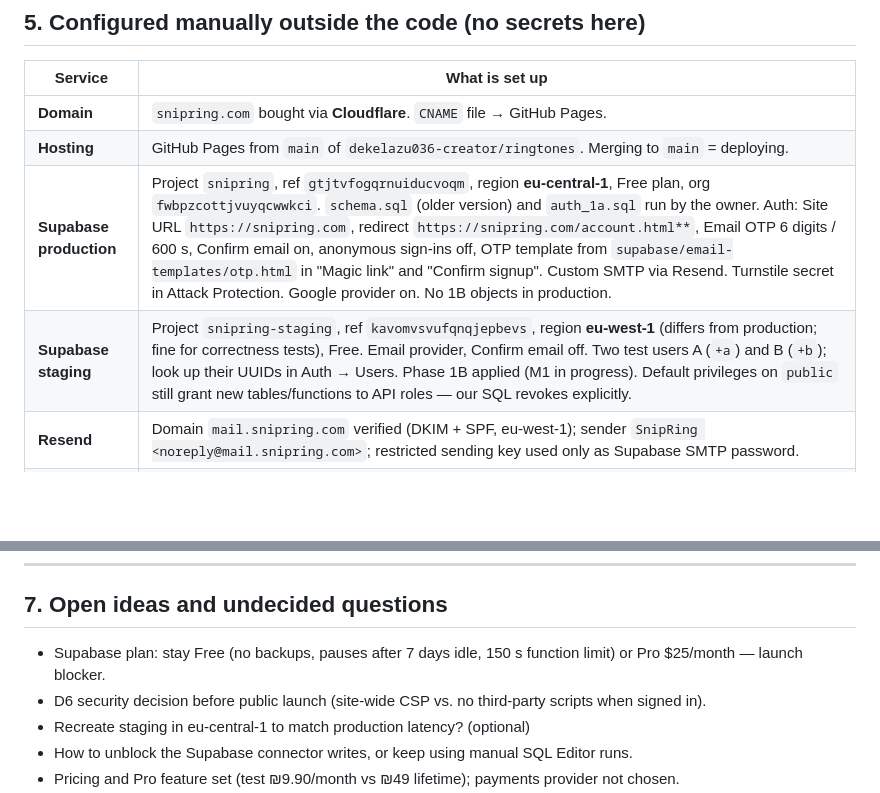
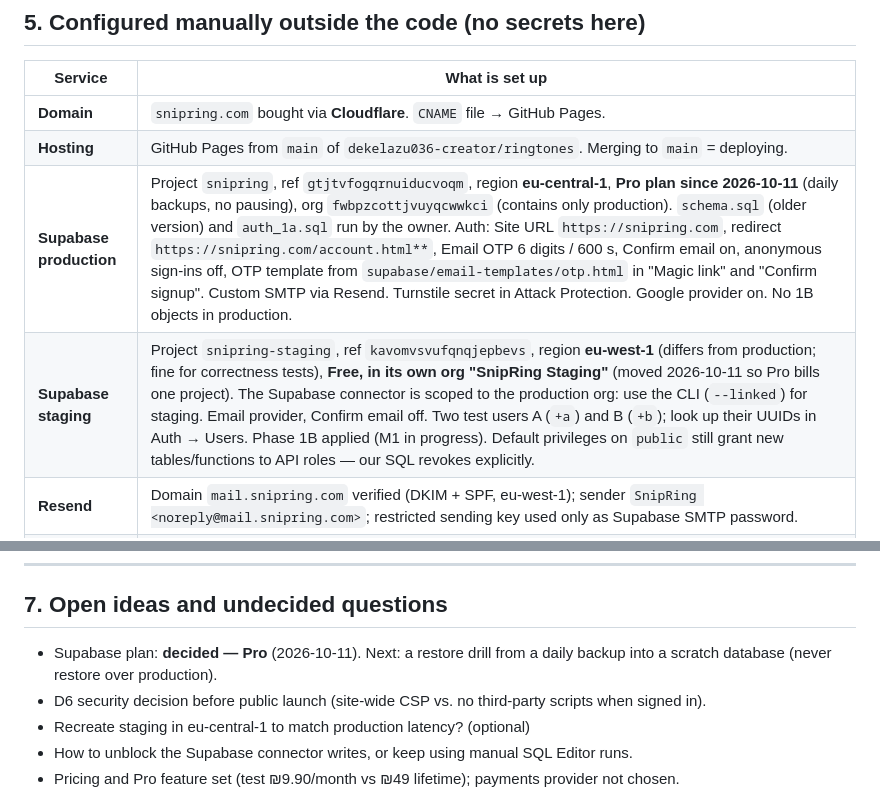
Before and after one commit to dekelazu036-creator/ringtones, a Markdown page: CLAUDE.md, 2 parts joined by grey strips. Rendered like a GitHub page; blank space fills up the shorter version.

Commit message:
CLAUDE.md: production on Pro, staging moved to its own free org
Co-Authored-By: Claude Opus 5.5 <noreply@anthropic.com>

```diff
--- a/CLAUDE.md
+++ b/CLAUDE.md
@@ -185,8 +185,8 @@ Spec: branch `docs/snipring-master-spec-v1` → `docs/SnipRing_Handoff/` (Core F
 |---|---|
 | **Domain** | `snipring.com` bought via **Cloudflare**. `CNAME` file → GitHub Pages. |
 | **Hosting** | GitHub Pages from `main` of `dekelazu036-creator/ringtones`. Merging to `main` = deploying. |
-| **Supabase production** | Project `snipring`, ref `gtjtvfogqrnuiducvoqm`, region **eu-central-1**, Free plan, org `fwbpzcottjvuyqcwwkci`. `schema.sql` (older version) and `auth_1a.sql` run by the owner. Auth: Site URL `https://snipring.com`, redirect `https://snipring.com/account.html**`, Email OTP 6 digits / 600 s, Confirm email on, anonymous sign-ins off, OTP template from `supabase/email-templates/otp.html` in "Magic link" and "Confirm signup". Custom SMTP via Resend. Turnstile secret in Attack Protection. Google provider on. No 1B objects in production. |
-| **Supabase staging** | Project `snipring-staging`, ref `kavomvsvufqnqjepbevs`, region **eu-west-1** (differs from production; fine for correctness tests), Free. Email provider, Confirm email off. Two test users A (`+a`) and B (`+b`); look up their UUIDs in Auth → Users. Phase 1B applied (M1 in progress). Default privileges on `public` still grant new tables/functions to API roles — our SQL revokes explicitly. |
+| **Supabase production** | Project `snipring`, ref `gtjtvfogqrnuiducvoqm`, region **eu-central-1**, **Pro plan since 2026-10-11** (daily backups, no pausing), org `fwbpzcottjvuyqcwwkci` (contains only production). `schema.sql` (older version) and `auth_1a.sql` run by the owner. Auth: Site URL `https://snipring.com`, redirect `https://snipring.com/account.html**`, Email OTP 6 digits / 600 s, Confirm email on, anonymous sign-ins off, OTP template from `supabase/email-templates/otp.html` in "Magic link" and "Confirm signup". Custom SMTP via Resend. Turnstile secret in Attack Protection. Google provider on. No 1B objects in production. |
+| **Supabase staging** | Project `snipring-staging`, ref `kavomvsvufqnqjepbevs`, region **eu-west-1** (differs from production; fine for correctness tests), **Free, in its own org "SnipRing Staging"** (moved 2026-10-11 so Pro bills one project). The Supabase connector is scoped to the production org: use the CLI (`--linked`) for staging. Email provider, Confirm email off. Two test users A (`+a`) and B (`+b`); look up their UUIDs in Auth → Users. Phase 1B applied (M1 in progress). Default privileges on `public` still grant new tables/functions to API roles — our SQL revokes explicitly. |
 | **Resend** | Domain `mail.snipring.com` verified (DKIM + SPF, eu-west-1); sender `SnipRing <noreply@mail.snipring.com>`; restricted sending key used only as Supabase SMTP password. |
 | **Cloudflare Turnstile** | Widget "SnipRing auth", Managed, hostname `snipring.com`; public site key `0x4AAAAAAFQ0O8x3Ke3kRuTq` in `config.js`. |
 | **Google Cloud** | Project "SnipRing", OAuth consent External, **In production**, basic scopes, web client with origin `https://snipring.com` + Supabase callback. Consent screen shows the Supabase domain (custom auth domain is a paid add-on). |
@@ -234,7 +234,7 @@ R1 closed on staging (9.2 MiB upload OK, 11 MiB refused promptly) · R2 verified
 
 ## 7. Open ideas and undecided questions
 
-- Supabase plan: stay Free (no backups, pauses after 7 days idle, 150 s function limit) or Pro $25/month — launch blocker.
+- Supabase plan: **decided — Pro** (2026-10-11). Next: a restore drill from a daily backup into a scratch database (never restore over production).
 - D6 security decision before public launch (site-wide CSP vs. no third-party scripts when signed in).
 - Recreate staging in eu-central-1 to match production latency? (optional)
 - How to unblock the Supabase connector writes, or keep using manual SQL Editor runs.
```
